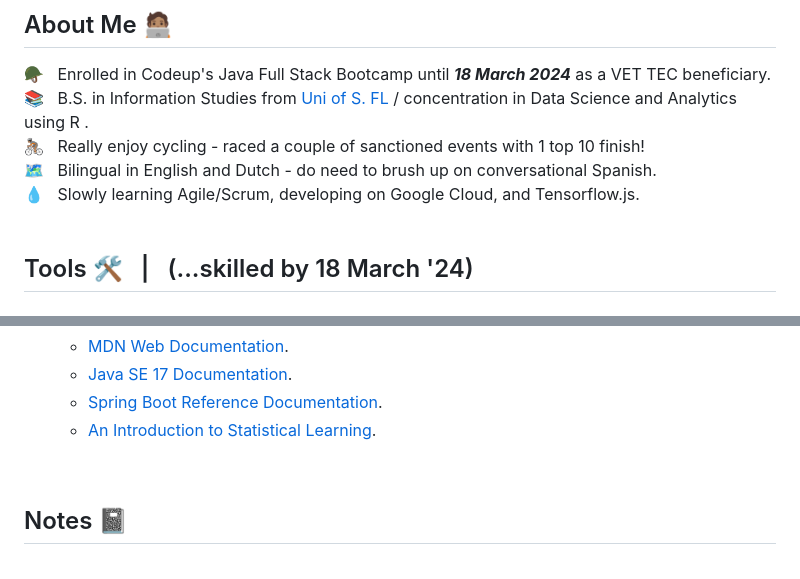
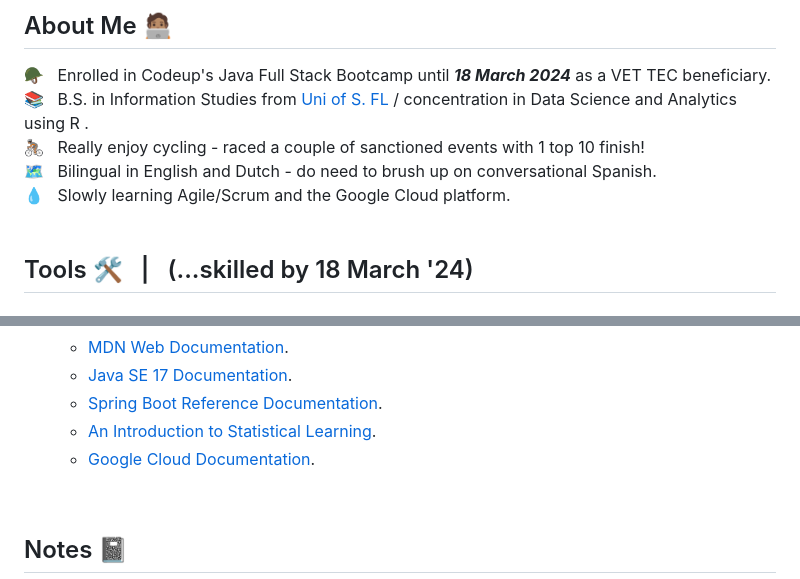
Before and after one commit to eltownes/eltownes, a Markdown page: README.md, 2 parts joined by grey strips. Drawn GitHub-style; folded sections open.

Commit message:
small formatting and verbiage changes

```diff
--- a/README.md
+++ b/README.md
@@ -33,7 +33,7 @@
 📚 &nbsp; B.S. in Information Studies from <a href="https://www.usf.edu/" target="_blank">Uni of S. FL</a> / concentration in Data Science and Analytics using R .<br>
 🚴🏽‍ &nbsp; Really enjoy cycling - raced a couple of sanctioned events with 1 top 10 finish!<br>
 🗺️ &nbsp; Bilingual in English and Dutch - do need to brush up on conversational Spanish.<br>
-💧 &nbsp; Slowly learning Agile/Scrum, developing on Google Cloud, and Tensorflow.js.<br>
+💧 &nbsp; Slowly learning Agile/Scrum and the Google Cloud platform.<br>
 <br>
 
 
@@ -76,6 +76,7 @@
   * <a href="https://docs.oracle.com/en/java/javase/17/index.html" target="_blank">Java SE 17 Documentation</a>.
   * <a href="https://docs.spring.io/spring-boot/docs/current/reference/html/index.html" target="_blank">Spring Boot Reference Documentation</a>.
   * <a href="https://www.statlearning.com/" target="_blank">An Introduction to Statistical Learning</a>.
+  * <a href="https://cloud.google.com/docs" target="_blank">Google Cloud Documentation</a>.
 
 </details><br>
 
```
